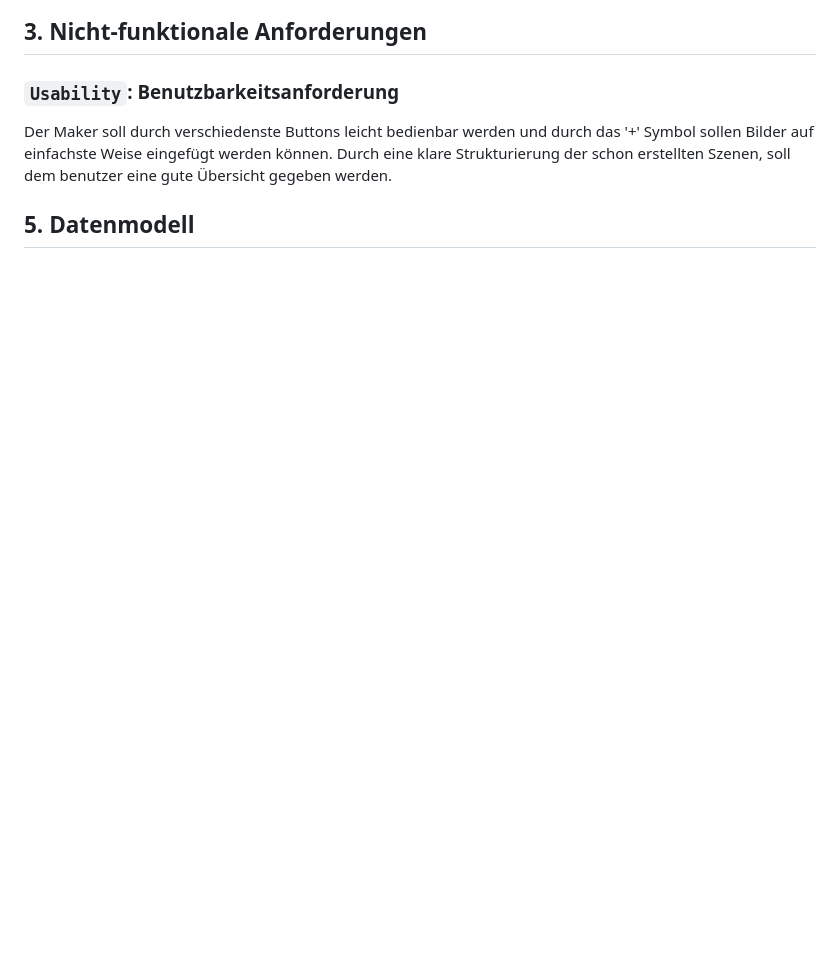
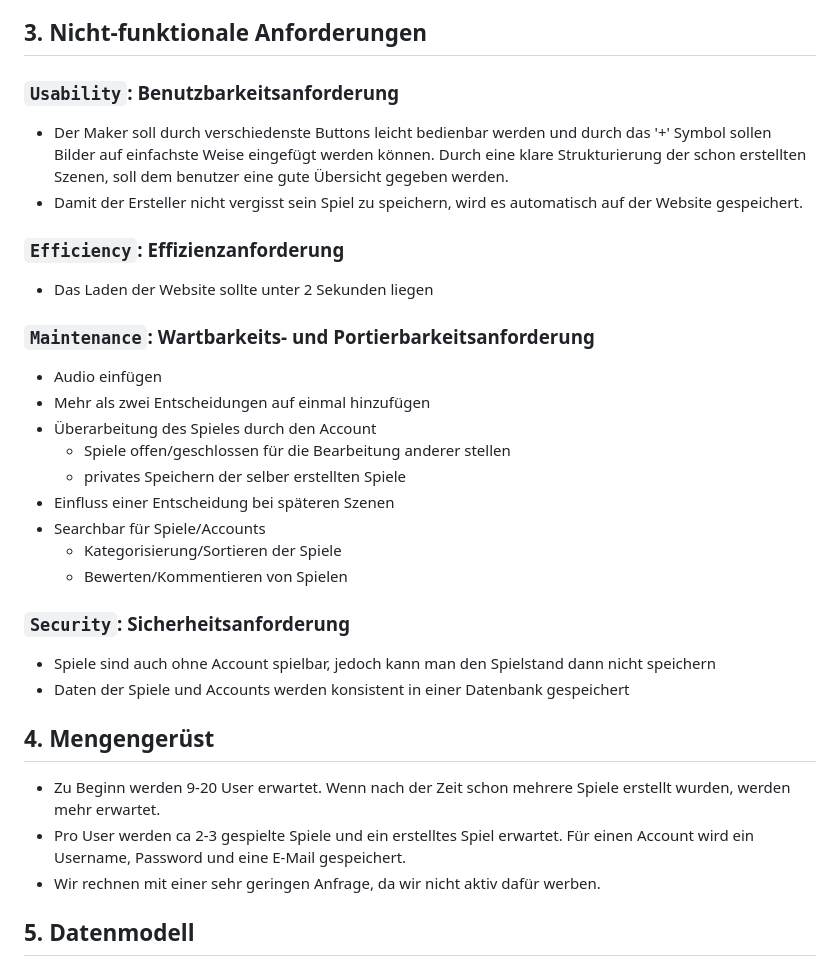
Before and after one commit to WMC-AHIF-2022/VisualNovel, a Markdown page: System-Spezifikation Visual Novel.md, the part around the change. GitHub-like rendering; blank space fills up the shorter version.

Commit message:
finished chapter 3 & 4

```diff
--- a/System-Spezifikation Visual Novel.md
+++ b/System-Spezifikation Visual Novel.md
@@ -159,10 +159,39 @@ Ansicht im Fullscreenmodus.
 
 ### `Usability`: Benutzbarkeitsanforderung
 
-Der Maker soll durch verschiedenste Buttons leicht bedienbar werden und durch das
+- Der Maker soll durch verschiedenste Buttons leicht bedienbar werden und durch das
 '+' Symbol sollen Bilder auf einfachste Weise eingefügt werden können.
 Durch eine klare Strukturierung der schon erstellten Szenen, soll dem benutzer eine
 gute Übersicht gegeben werden.
+- Damit der Ersteller nicht vergisst sein Spiel zu speichern, wird es automatisch auf der Website gespeichert.
+
+### `Efficiency`: Effizienzanforderung
+
+- Das Laden der Website sollte unter 2 Sekunden liegen
+
+### `Maintenance`: Wartbarkeits- und Portierbarkeitsanforderung
+
+- Audio einfügen
+- Mehr als zwei Entscheidungen auf einmal hinzufügen
+- Überarbeitung des Spieles durch den Account
+  - Spiele offen/geschlossen für die Bearbeitung anderer stellen
+  -  privates Speichern der selber erstellten Spiele
+- Einfluss einer Entscheidung bei späteren Szenen
+- Searchbar für Spiele/Accounts
+  - Kategorisierung/Sortieren der Spiele
+  - Bewerten/Kommentieren von Spielen
+
+
+### `Security`: Sicherheitsanforderung
+
+- Spiele sind auch ohne Account spielbar, jedoch kann man den Spielstand dann nicht speichern
+- Daten der Spiele und Accounts werden konsistent in einer Datenbank gespeichert
+
+## 4. Mengengerüst
+
+- Zu Beginn werden 9-20 User erwartet. Wenn nach der Zeit schon mehrere Spiele erstellt wurden, werden mehr erwartet.
+- Pro User werden ca 2-3 gespielte Spiele und ein erstelltes Spiel erwartet. Für einen Account wird ein Username, Password und eine E-Mail gespeichert.
+- Wir rechnen mit einer sehr geringen Anfrage, da wir nicht aktiv dafür werben.
 
 ## 5. Datenmodell
 
```
